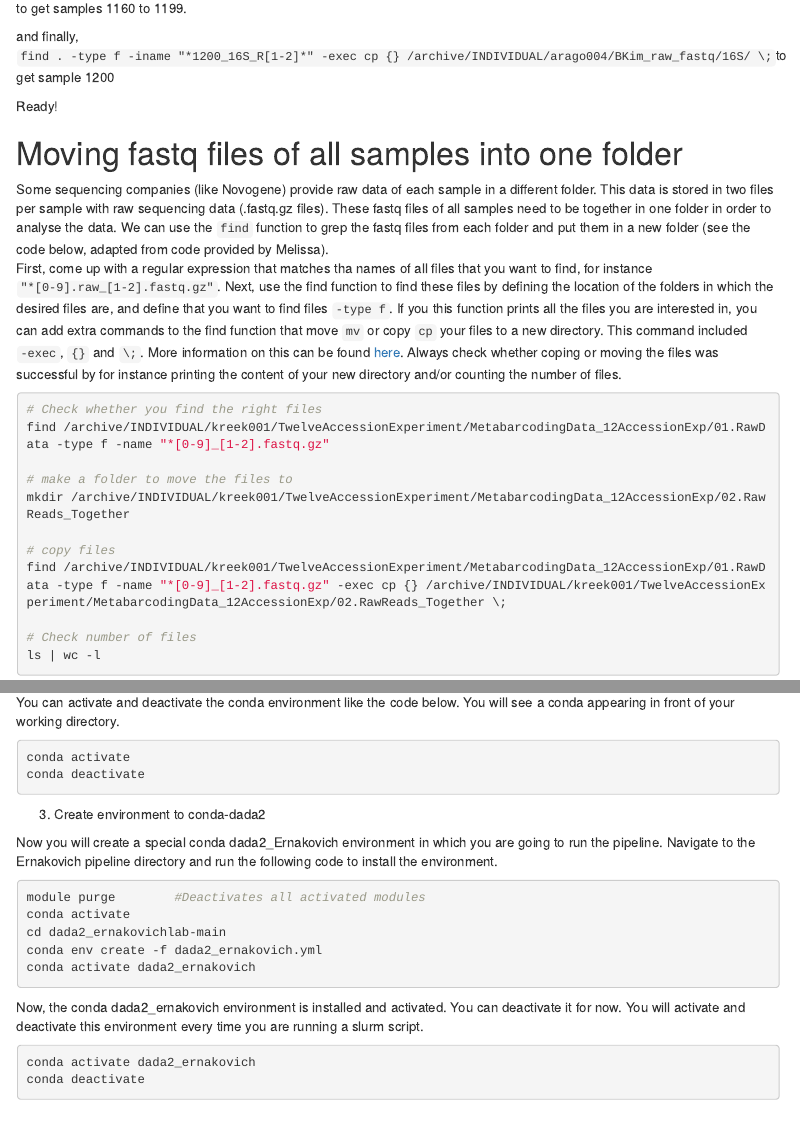
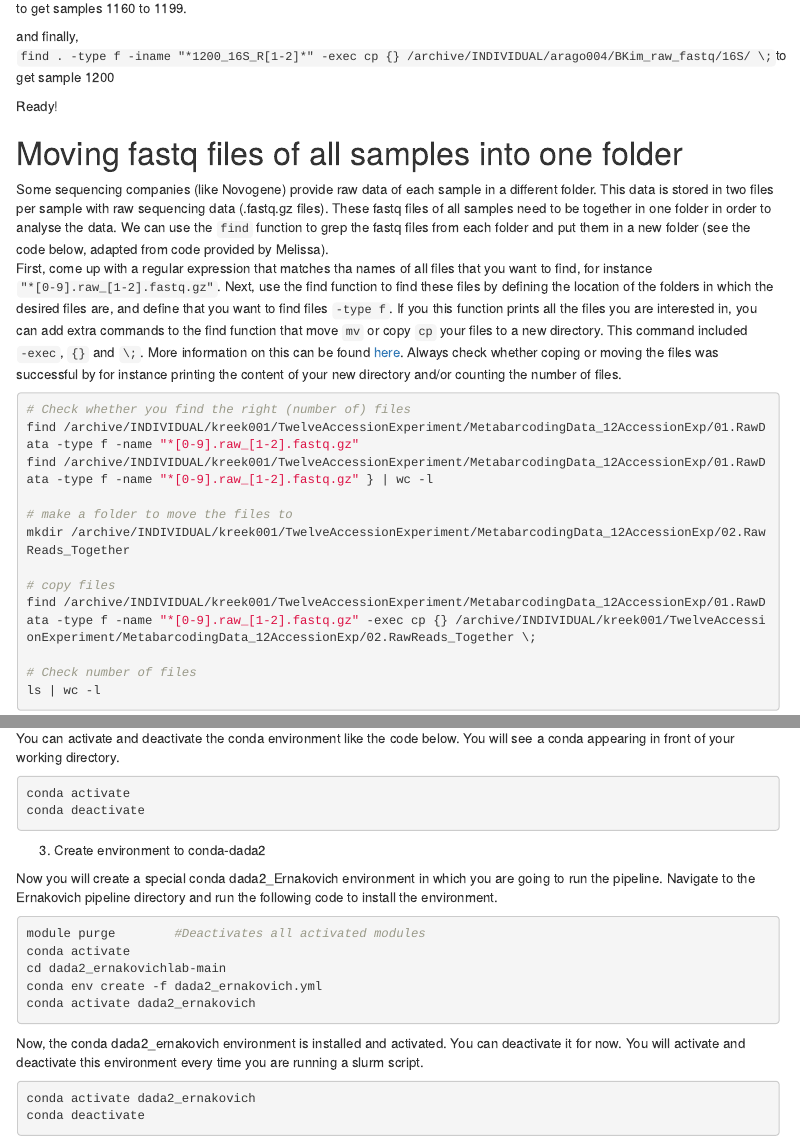
Before and after one commit to Marcelara/PSF_Anunna, an R Markdown document (Pipeline_for_Anunna.Rmd): the page in a window 1100 px wide, from 13110 px down, and a second part further down, joined at a grey line. Rendered offline with R 4.5, knitr and Pandoc, with nearby package versions; menus at the side of the page are left out; long lines of code are wrapped.

Commit message:
Selecting files from folders

````diff
--- a/Pipeline_for_Anunna.Rmd
+++ b/Pipeline_for_Anunna.Rmd
@@ -371,14 +371,15 @@ Some sequencing companies (like Novogene) provide raw data of each sample in a d
 First, come up with a regular expression that matches tha names of all files that you want to find, for instance `"*[0-9].raw_[1-2].fastq.gz"`. Next, use the find function to find these files by defining the location of the folders in which the desired files are, and define that you want to find files `-type f`. If you this function prints all the files you are interested in, you can add extra commands to the find function that move `mv` or copy `cp` your files to a new directory. This command included `-exec`, `{}` and `\;`. More information on this can be found [here](https://superuser.com/questions/638375/what-does-mean-in-find-in-linux). Always check whether coping or moving the files was successful by for instance printing the content of your new directory and/or counting the number of files.
 
 ```{bash eval=F, echo=T, error=T}
-# Check whether you find the right files
-find /archive/INDIVIDUAL/kreek001/TwelveAccessionExperiment/MetabarcodingData_12AccessionExp/01.RawData -type f -name "*[0-9]_[1-2].fastq.gz"
+# Check whether you find the right (number of) files
+find /archive/INDIVIDUAL/kreek001/TwelveAccessionExperiment/MetabarcodingData_12AccessionExp/01.RawData -type f -name "*[0-9].raw_[1-2].fastq.gz"
+find /archive/INDIVIDUAL/kreek001/TwelveAccessionExperiment/MetabarcodingData_12AccessionExp/01.RawData -type f -name "*[0-9].raw_[1-2].fastq.gz" } | wc -l
 
 # make a folder to move the files to
-mkdir /archive/INDIVIDUAL/kreek001/TwelveAccessionExperiment/MetabarcodingData_12AccessionExp/02.RawReads_Together
+mkdir /archive/INDIVIDUAL/kreek001/TwelveAccessionExperiment/MetabarcodingData_12AccessionExp/02.RawReads_Together
 
 # copy files
-find /archive/INDIVIDUAL/kreek001/TwelveAccessionExperiment/MetabarcodingData_12AccessionExp/01.RawData -type f -name "*[0-9]_[1-2].fastq.gz" -exec cp {} /archive/INDIVIDUAL/kreek001/TwelveAccessionExperiment/MetabarcodingData_12AccessionExp/02.RawReads_Together \;
+find /archive/INDIVIDUAL/kreek001/TwelveAccessionExperiment/MetabarcodingData_12AccessionExp/01.RawData -type f -name "*[0-9].raw_[1-2].fastq.gz" -exec cp {} /archive/INDIVIDUAL/kreek001/TwelveAccessionExperiment/MetabarcodingData_12AccessionExp/02.RawReads_Together \;
 
 # Check number of files
 ls | wc -l
````
